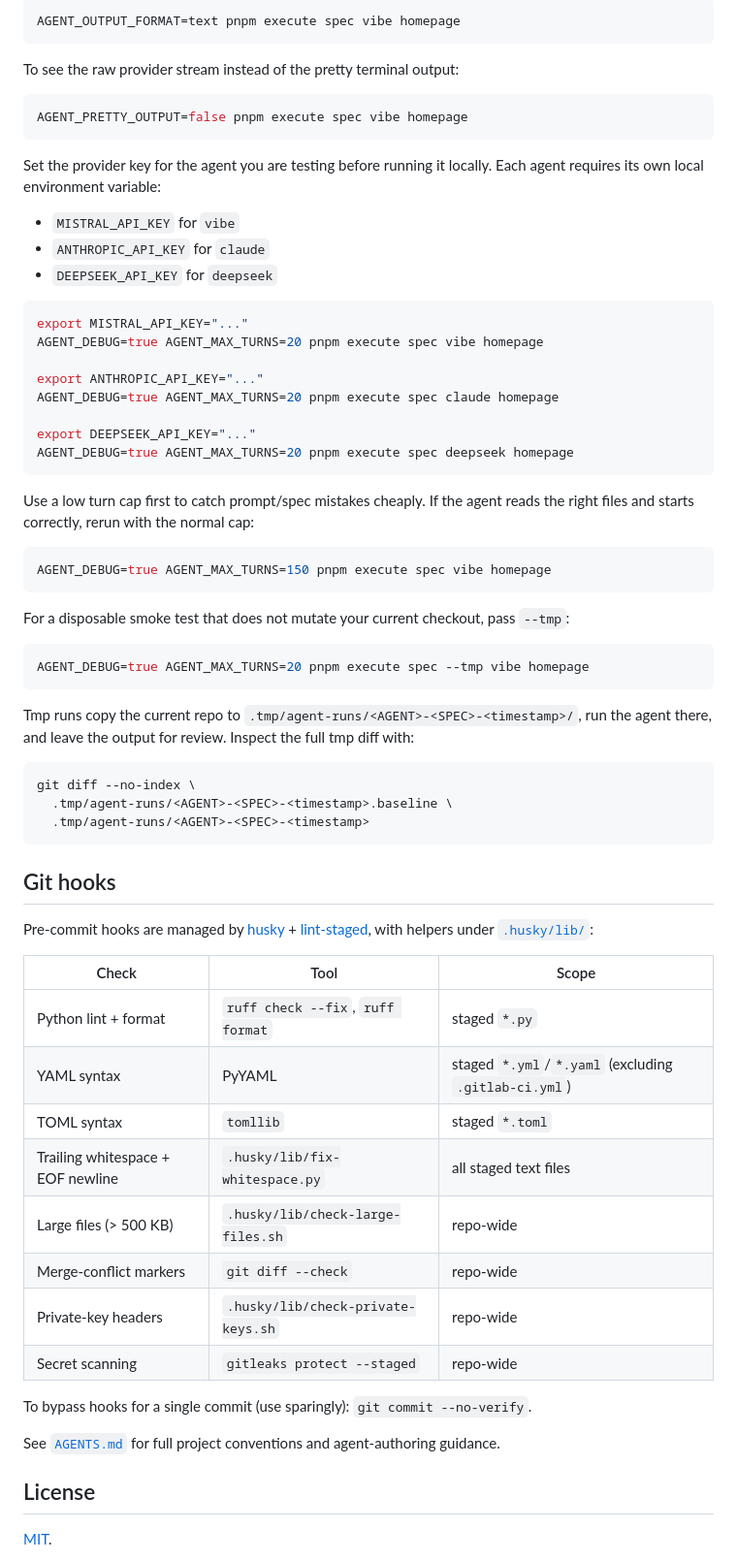
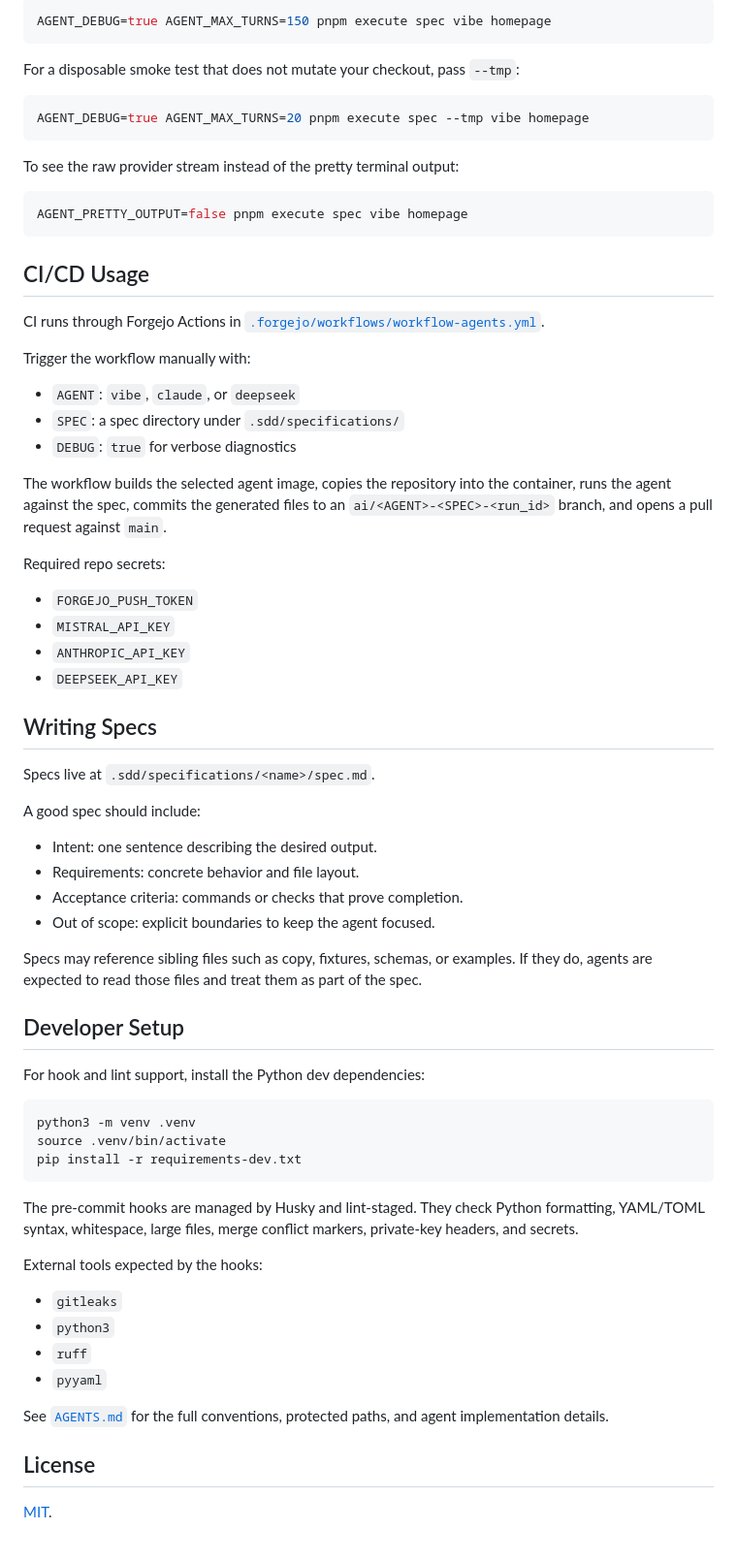
Before and after one commit to DevOpsKev/sdd-reference, a Markdown page: README.md, the part around one of its changes. Shown at 97% size. Drawn GitHub-style.

Commit message:
clean readme

````diff
--- a/README.md
+++ b/README.md
@@ -62,6 +68,12 @@ Local runs stream the agent's step-by-step output live in a readable format. By
 
 ```bash
-AGENT_OUTPUT_FORMAT=text pnpm execute spec vibe homepage
+AGENT_DEBUG=true AGENT_MAX_TURNS=150 pnpm execute spec vibe homepage
+```
+
+For a disposable smoke test that does not mutate your checkout, pass `--tmp`:
+
+```bash
+AGENT_DEBUG=true AGENT_MAX_TURNS=20 pnpm execute spec --tmp vibe homepage
 ```
 
 To see the raw provider stream instead of the pretty terminal output:
@@ -70,61 +82,58 @@ To see the raw provider stream instead of the pretty terminal output:
 AGENT_PRETTY_OUTPUT=false pnpm execute spec vibe homepage
 ```
 
-Set the provider key for the agent you are testing before running it locally. Each agent requires its own local environment variable:
+## CI/CD Usage
 
-- `MISTRAL_API_KEY` for `vibe`
-- `ANTHROPIC_API_KEY` for `claude`
-- `DEEPSEEK_API_KEY` for `deepseek`
+CI runs through Forgejo Actions in [`.forgejo/workflows/workflow-agents.yml`](.forgejo/workflows/workflow-agents.yml).
+
+Trigger the workflow manually with:
+
+- `AGENT`: `vibe`, `claude`, or `deepseek`
+- `SPEC`: a spec directory under `.sdd/specifications/`
+- `DEBUG`: `true` for verbose diagnostics
+
+The workflow builds the selected agent image, copies the repository into the container, runs the agent against the spec, commits the generated files to an `ai/<AGENT>-<SPEC>-<run_id>` branch, and opens a pull request against `main`.
+
+Required repo secrets:
+
+- `FORGEJO_PUSH_TOKEN`
+- `MISTRAL_API_KEY`
+- `ANTHROPIC_API_KEY`
+- `DEEPSEEK_API_KEY`
+
+## Writing Specs
+
+Specs live at `.sdd/specifications/<name>/spec.md`.
+
+A good spec should include:
+
+- Intent: one sentence describing the desired output.
+- Requirements: concrete behavior and file layout.
+- Acceptance criteria: commands or checks that prove completion.
+- Out of scope: explicit boundaries to keep the agent focused.
+
+Specs may reference sibling files such as copy, fixtures, schemas, or examples. If they do, agents are expected to read those files and treat them as part of the spec.
+
+## Developer Setup
+
+For hook and lint support, install the Python dev dependencies:
 
 ```bash
-export MISTRAL_API_KEY="..."
-AGENT_DEBUG=true AGENT_MAX_TURNS=20 pnpm execute spec vibe homepage
-
-export ANTHROPIC_API_KEY="..."
-AGENT_DEBUG=true AGENT_MAX_TURNS=20 pnpm execute spec claude homepage
-
-export DEEPSEEK_API_KEY="..."
-AGENT_DEBUG=true AGENT_MAX_TURNS=20 pnpm execute spec deepseek homepage
+python3 -m venv .venv
+source .venv/bin/activate
+pip install -r requirements-dev.txt
 ```
 
-Use a low turn cap first to catch prompt/spec mistakes cheaply. If the agent reads the right files and starts correctly, rerun with the normal cap:
+The pre-commit hooks are managed by Husky and lint-staged. They check Python formatting, YAML/TOML syntax, whitespace, large files, merge conflict markers, private-key headers, and secrets.
 
-```bash
-AGENT_DEBUG=true AGENT_MAX_TURNS=150 pnpm execute spec vibe homepage
-```
+External tools expected by the hooks:
 
-For a disposable smoke test that does not mutate your current checkout, pass `--tmp`:
+- `gitleaks`
+- `python3`
+- `ruff`
+- `pyyaml`
 
-```bash
-AGENT_DEBUG=true AGENT_MAX_TURNS=20 pnpm execute spec --tmp vibe homepage
-```
-
-Tmp runs copy the current repo to `.tmp/agent-runs/<AGENT>-<SPEC>-<timestamp>/`, run the agent there, and leave the output for review. Inspect the full tmp diff with:
-
-```bash
-git diff --no-index \
-  .tmp/agent-runs/<AGENT>-<SPEC>-<timestamp>.baseline \
-  .tmp/agent-runs/<AGENT>-<SPEC>-<timestamp>
-```
-
-## Git hooks
-
-Pre-commit hooks are managed by [husky](https://typicode.github.io/husky) + [lint-staged](https://github.com/lint-staged/lint-staged), with helpers under [`.husky/lib/`](.husky/lib/):
-
-| Check | Tool | Scope |
-| --- | --- | --- |
-| Python lint + format | `ruff check --fix`, `ruff format` | staged `*.py` |
-| YAML syntax | PyYAML | staged `*.yml`/`*.yaml` (excluding `.gitlab-ci.yml`) |
-| TOML syntax | `tomllib` | staged `*.toml` |
-| Trailing whitespace + EOF newline | `.husky/lib/fix-whitespace.py` | all staged text files |
-| Large files (> 500 KB) | `.husky/lib/check-large-files.sh` | repo-wide |
-| Merge-conflict markers | `git diff --check` | repo-wide |
-| Private-key headers | `.husky/lib/check-private-keys.sh` | repo-wide |
-| Secret scanning | `gitleaks protect --staged` | repo-wide |
-
-To bypass hooks for a single commit (use sparingly): `git commit --no-verify`.
-
-See [`AGENTS.md`](AGENTS.md) for full project conventions and agent-authoring guidance.
+See [`AGENTS.md`](AGENTS.md) for the full conventions, protected paths, and agent implementation details.
 
 ## License
 
````
Also changed, not shown: other parts of README.md (+48 -42 lines).
